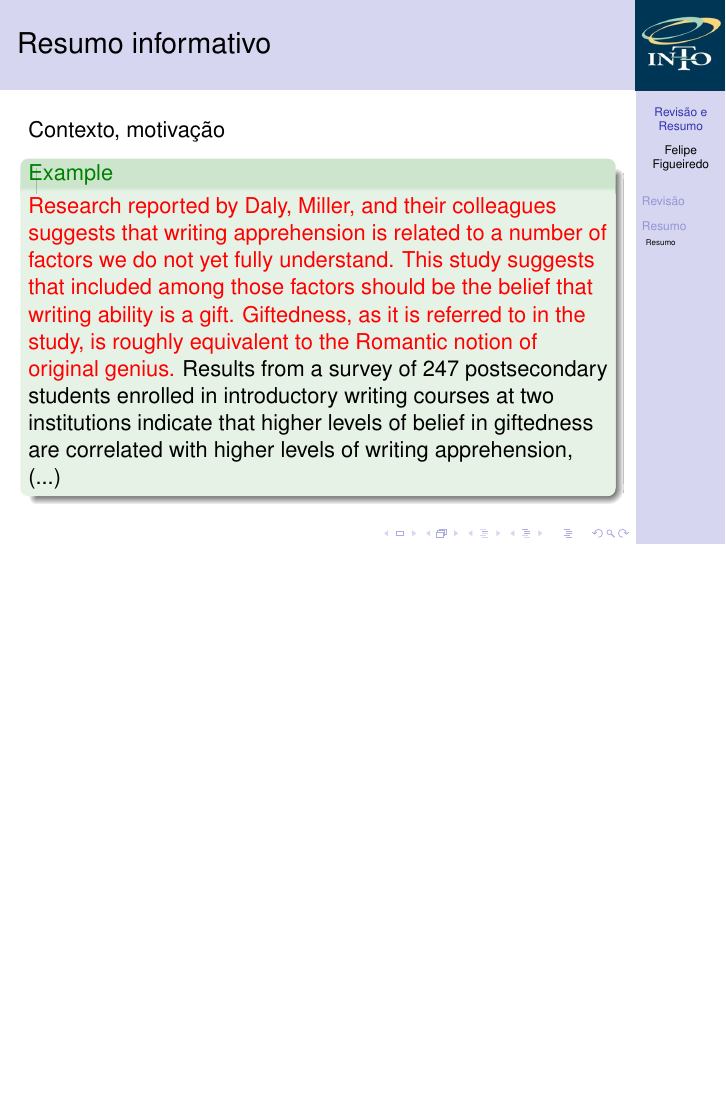
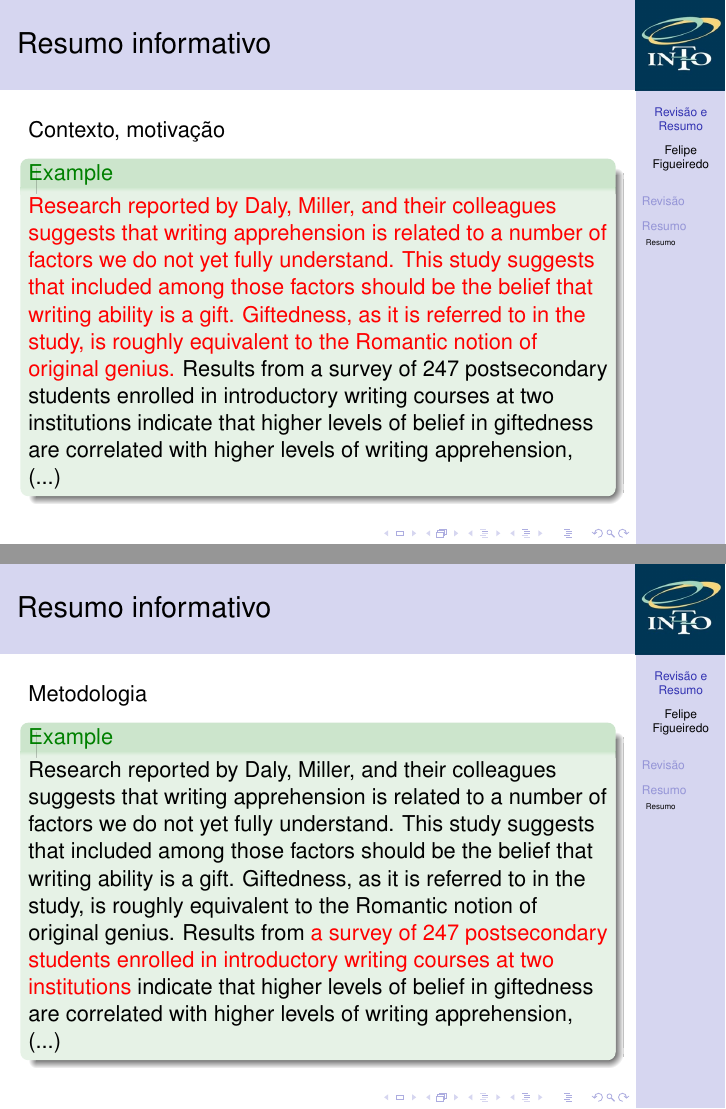
Before and after one commit to philsf/Metodologia_Cientifica, LaTeX slides (Aulas/MC - Aula Revisao e Resumo.tex): page 32 of 32 before the commit and pages 32 and 33 of 33 after it, the two joined at a grey line, the shorter picture padded with empty space. Compiled offline with pdfLaTeX.

Commit message:
* Aulas/MC - Aula Revisao e Resumo.tex: Dissecação do exemplo: metodologia

```diff
--- a/Aulas/MC - Aula Revisao e Resumo.tex
+++ b/Aulas/MC - Aula Revisao e Resumo.tex
@@ -330,4 +330,34 @@
   \end{example}
 \end{frame}
 
+
+\begin{frame}{Resumo informativo}
+Metodologia
+  \begin{example}
+    Research reported by Daly, Miller, and their colleagues suggests
+    that writing apprehension is related to a number of factors we do
+    not yet fully understand. This study suggests that included among
+    those factors should be the belief that writing ability is a
+    gift. Giftedness, as it is referred to in the study, is roughly
+    equivalent to the Romantic notion of original genius. Results from
+    \alert{a survey of 247 postsecondary students enrolled in
+      introductory writing courses at two institutions} indicate that
+    higher levels of belief in giftedness are correlated with higher
+    levels of writing apprehension, (...)
+
+    % lower self-assessments of writing ability, lower levels of
+    % confidence in achieving proficiency in certain writing activities
+    % and genres, and lower self-assessments of prior experience with
+    % writing instructors.  Significant differences in levels of belief
+    % in giftedness were also found among students who differed in their
+    % perceptions of the most important purpose for writing, with
+    % students who identified "to express your own feelings about
+    % something" as the most important purpose for writing having the
+    % highest mean level of belief in giftedness. Although the validity
+    % of the notion that writing ability is a special gift is not
+    % directly addressed, the results suggest that belief in giftedness
+    % may have deleterious effects on student writers.
+  \end{example}
+\end{frame}
+
 \end{document}
```
